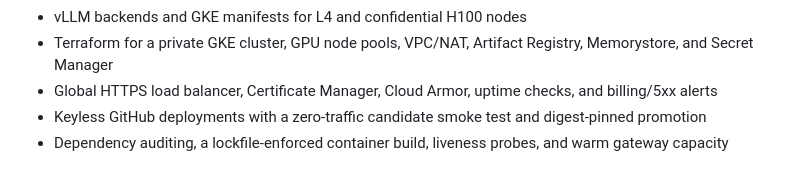
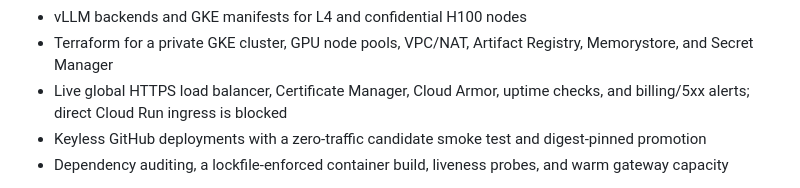
Before and after one commit to open-software-network/os-api, a Markdown page: README.md, the part around the change. GitHub-like rendering.

```diff
--- a/README.md
+++ b/README.md
@@ -18,7 +18,7 @@ This repository is an original infrastructure implementation. It does not copy V
 - Per-model standard/confidential routing with a no-downgrade guarantee
 - vLLM backends and GKE manifests for L4 and confidential H100 nodes
 - Terraform for a private GKE cluster, GPU node pools, VPC/NAT, Artifact Registry, Memorystore, and Secret Manager
-- Global HTTPS load balancer, Certificate Manager, Cloud Armor, uptime checks, and billing/5xx alerts
+- Live global HTTPS load balancer, Certificate Manager, Cloud Armor, uptime checks, and billing/5xx alerts; direct Cloud Run ingress is blocked
 - Keyless GitHub deployments with a zero-traffic candidate smoke test and digest-pinned promotion
 - Dependency auditing, a lockfile-enforced container build, liveness probes, and warm gateway capacity
 
```
Also changed, not shown: docs/operations.md (+1 -1 lines).
